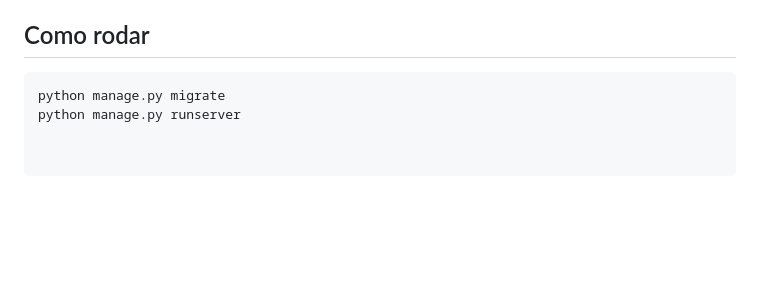
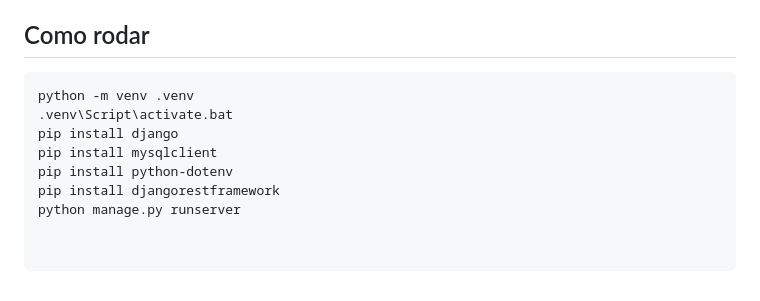
Before and after one commit to Davi-ceub/Trabalho-Desenvolvimento-Web, a Markdown page: README.md, the part around the change. Drawn GitHub-style; blank space fills up the shorter version.

Commit message:
Revise setup instructions in README.md
Updated instructions for setting up the development environment.

````diff
--- a/README.md
+++ b/README.md
@@ -40,5 +40,10 @@ rodar o servidor para acessar as páginas html
 
 ## Como rodar
 ```bash
-python manage.py migrate
+python -m venv .venv
+.venv\Script\activate.bat
+pip install django
+pip install mysqlclient
+pip install python-dotenv
+pip install djangorestframework
 python manage.py runserver
````
